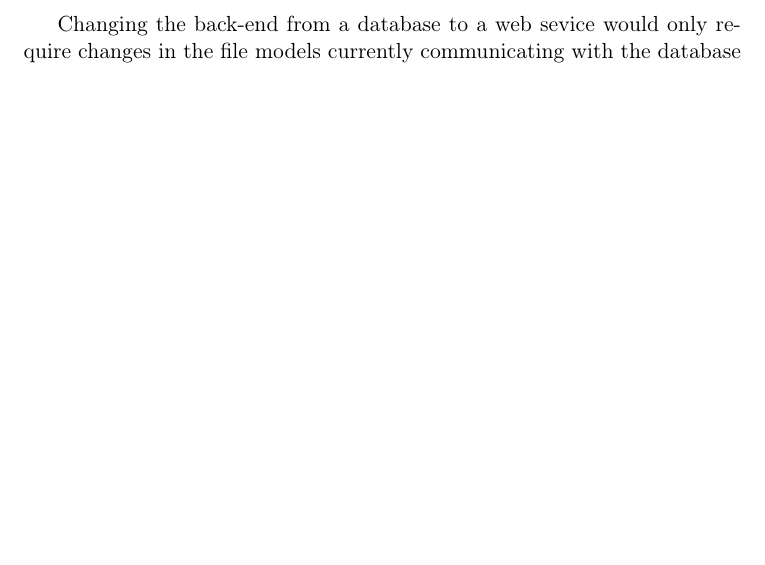
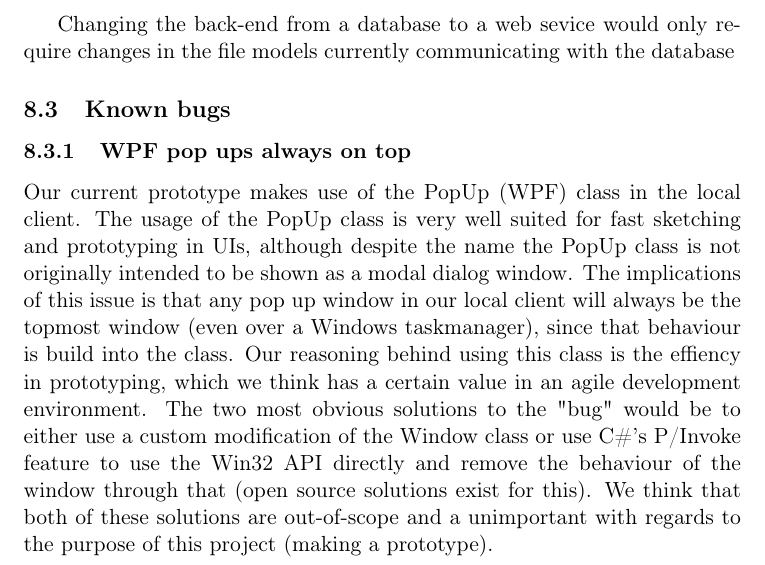
Before and after one commit to czepluch/SliceOfPie, a LaTeX document (report/report.tex, which reads report/Discussion/bugs.tex, report/Discussion/main.tex): part of page 32 of 49, cut so that both start at the same text, the shorter picture padded with empty space. Compiled offline with pdfLaTeX.

Commit message:
Added section on WPF popup bug

```diff
--- /dev/null
+++ b/report/Discussion/bugs.tex
@@ -0,0 +1,5 @@
+\subsection{Known bugs}
+\label{sec:bugs}
+
+\subsubsection{WPF pop ups always on top}
+Our current prototype makes use of the PopUp (WPF) class in the local client. The usage of the PopUp class is very well suited for fast sketching and prototyping in UIs, although despite the name the PopUp class is not originally intended to be shown as a modal dialog window. The implications of this issue is that any pop up window in our local client will always be the topmost window (even over a Windows taskmanager), since that behaviour is build into the class. Our reasoning behind using this class is the effiency in prototyping, which we think has a certain value in an agile development environment. The two most obvious solutions to the "bug" would be to either use a custom modification of the Window class or use C\#'s P/Invoke feature to use the Win32 API directly and remove the behaviour of the window through that (open source solutions exist for this). We think that both of these solutions are out-of-scope and a unimportant with regards to the purpose of this project (making a prototype).
--- a/report/Discussion/main.tex
+++ b/report/Discussion/main.tex
@@ -4,3 +4,5 @@
 \input{Discussion/passwordplaintext}
 
 \input{Discussion/mysqlvswebservice}
+
+\input{Discussion/bugs}
```
